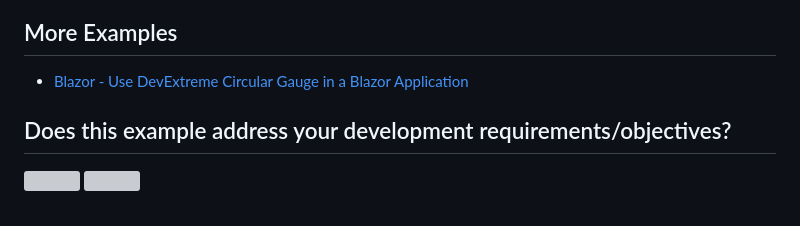
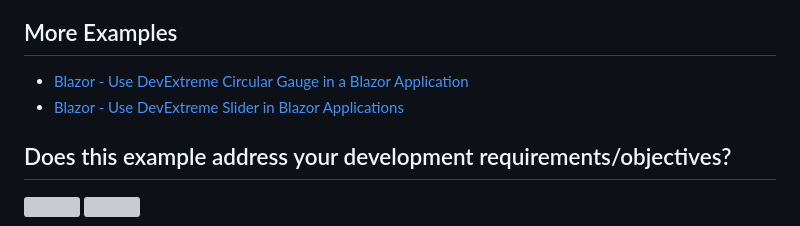
Before and after one commit to DevExpress-Examples/diagram-how-to-integrate-the-widget-into-blazor-applications, a Markdown page: Readme.md, the part around the change. GitHub-like rendering; grey boxes are pictures that could not be loaded.

Commit message:
Update Readme with new badges and examples

```diff
--- a/Readme.md
+++ b/Readme.md
@@ -118,6 +118,7 @@ Use the wrapper as a standard Blazor component. The following code adds a `DevEx
 ## More Examples
 
 * [Blazor - Use DevExtreme Circular Gauge in a Blazor Application](https://github.com/DevExpress-Examples/blazor-use-devextreme-circular-gauge)
+* [Blazor - Use DevExtreme Slider in Blazor Applications](https://github.com/DevExpress-Examples/blazor-use-devextreme-slider)
 
 <!-- feedback -->
 ## Does this example address your development requirements/objectives?
```
